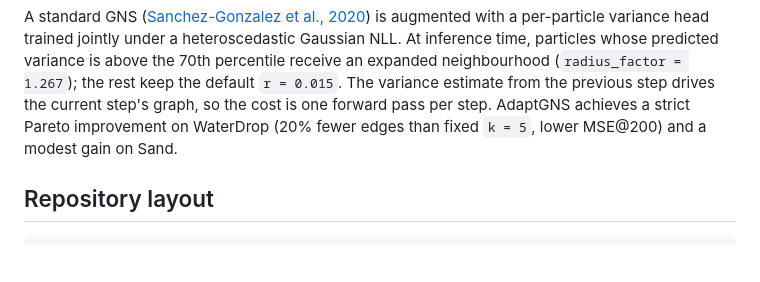
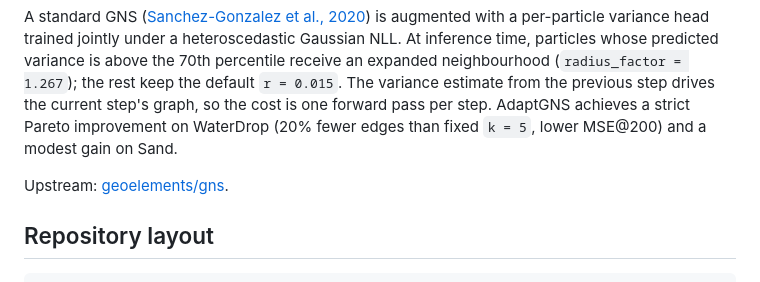
Before and after one commit to aidenzhou8/AdaptGNS, a Markdown page: README.md, the part around the change. Drawn GitHub-style; blank space fills up the shorter version.

Commit message:
Add upstream link to geoelements/gns in README
Added upstream repository link for reference.

```diff
--- a/README.md
+++ b/README.md
@@ -11,6 +11,8 @@ variance estimate from the previous step drives the current step's graph,
 so the cost is one forward pass per step. AdaptGNS achieves a strict
 Pareto improvement on WaterDrop (20% fewer edges than fixed `k = 5`, lower
 MSE@200) and a modest gain on Sand.
+
+Upstream: [geoelements/gns](https://github.com/geoelements/gns).
 
 ## Repository layout
 
```
